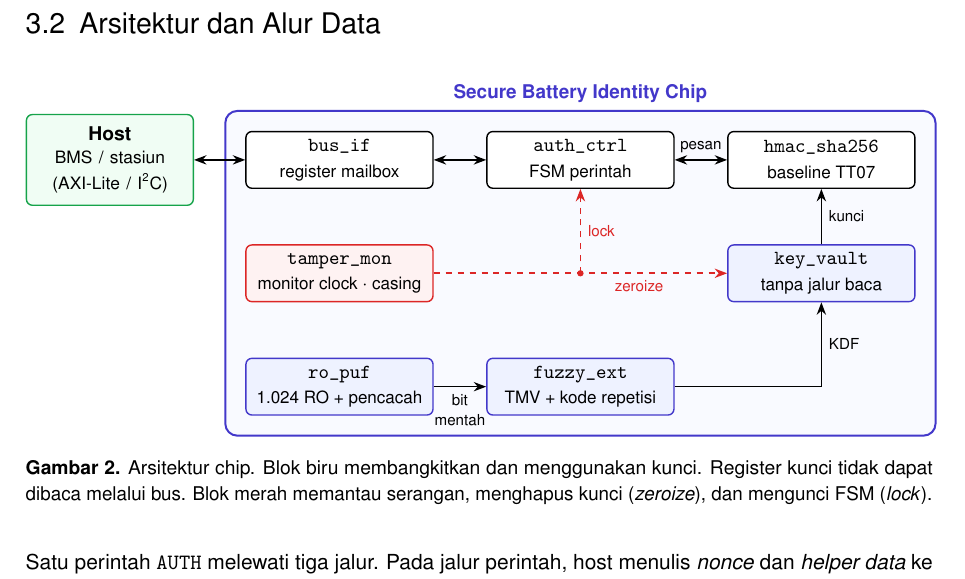
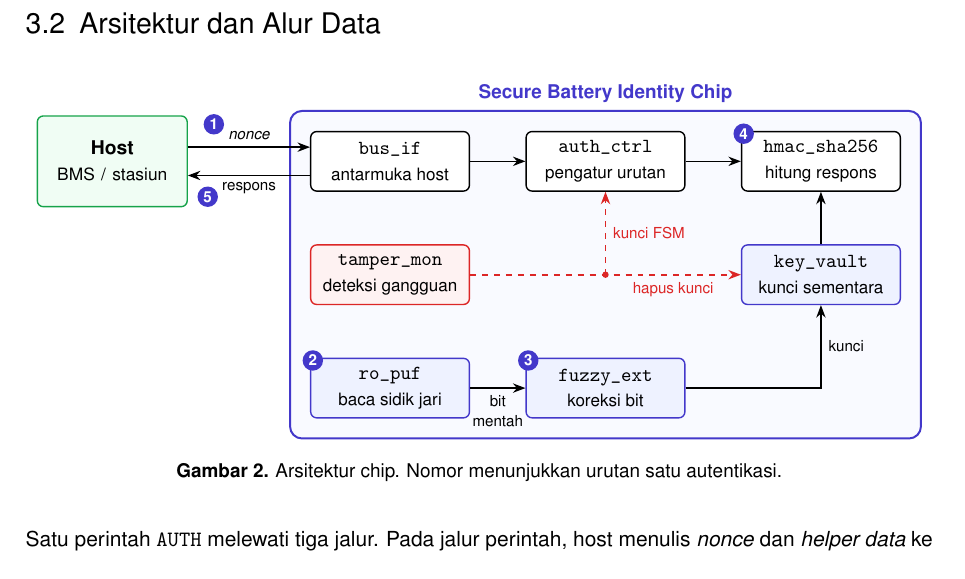
Before and after one commit to AdakHaddad/battery-auth, a LaTeX document (proposal/main.tex): part of page 5 of 11, cut so that both start at the same text. Compiled offline with pdfLaTeX.

Commit message:
Buat ulang gambar arsitektur chip dengan urutan langkah dan label yang lebih mudah dipahami

```diff
--- a/proposal/main.tex
+++ b/proposal/main.tex
@@ -280,23 +280,23 @@ Chip ini memiliki satu fungsi inti, yaitu membuktikan identitas \emph{pack} bate
 \centering
 \begin{tikzpicture}[
   font=\sffamily\small,
-  blk/.style={draw, rounded corners=3pt, align=center, minimum height=1.0cm, minimum width=3.3cm, fill=white, line width=0.7pt},
+  blk/.style={draw, rounded corners=3pt, align=center, minimum height=1.05cm, minimum width=2.8cm, fill=white, line width=0.7pt},
   key/.style={blk, fill=secfill, draw=secline},
   mon/.style={blk, fill=badfill, draw=badline},
-  host/.style={blk, fill=okfill, draw=okline, minimum width=2.9cm, text width=2.7cm},
+  host/.style={blk, fill=okfill, draw=okline, minimum width=2.6cm, text width=2.4cm},
   arr/.style={-{Stealth[length=2.2mm]}, line width=0.7pt},
-  biarr/.style={{Stealth[length=2.2mm]}-{Stealth[length=2.2mm]}, line width=0.7pt},
   zer/.style={-{Stealth[length=2.2mm]}, line width=0.8pt, draw=badline, dashed},
-  lbl/.style={font=\sffamily\scriptsize, align=center}
+  lbl/.style={font=\sffamily\scriptsize, align=center},
+  langkah/.style={circle, fill=secline, text=white, font=\sffamily\scriptsize\bfseries, inner sep=1pt, minimum size=3.6mm}
 ]
-  \node[blk] (bus)  at (0,0)    {\texttt{bus\_if}\\\footnotesize register mailbox};
-  \node[blk] (ctrl) at (4.25,0)  {\texttt{auth\_ctrl}\\\footnotesize FSM perintah};
-  \node[blk] (hmac) at (8.5,0)  {\texttt{hmac\_sha256}\\\footnotesize baseline TT07};
-  \node[mon] (tamp)  at (0,-2)   {\texttt{tamper\_mon}\\\footnotesize monitor clock $\cdot$ casing};
-  \node[key] (vault) at (8.5,-2) {\texttt{key\_vault}\\\footnotesize tanpa jalur baca};
-  \node[key] (puf) at (0,-4)   {\texttt{ro\_puf}\\\footnotesize 1.024 RO + pencacah};
-  \node[key] (fe)  at (4.25,-4) {\texttt{fuzzy\_ext}\\\footnotesize TMV + kode repetisi};
-  \node[host, minimum height=1.6cm] (hps) at (-4.05,0) {\textbf{Host}\\\footnotesize BMS / stasiun\\\footnotesize (AXI-Lite / I\textsuperscript{2}C)};
+  \node[blk] (bus)  at (0,0)     {\texttt{bus\_if}\\\footnotesize antarmuka host};
+  \node[blk] (ctrl) at (3.8,0)  {\texttt{auth\_ctrl}\\\footnotesize pengatur urutan};
+  \node[blk] (hmac) at (7.6,0)   {\texttt{hmac\_sha256}\\\footnotesize hitung respons};
+  \node[mon] (tamp)  at (0,-2)   {\texttt{tamper\_mon}\\\footnotesize deteksi gangguan};
+  \node[key] (vault) at (7.6,-2) {\texttt{key\_vault}\\\footnotesize kunci sementara};
+  \node[key] (puf) at (0,-4)     {\texttt{ro\_puf}\\\footnotesize baca sidik jari};
+  \node[key] (fe)  at (3.8,-4)  {\texttt{fuzzy\_ext}\\\footnotesize koreksi bit};
+  \node[host, minimum height=1.6cm] (hps) at (-4.9,0) {\textbf{Host}\\\footnotesize BMS / stasiun};
 
   \begin{scope}[on background layer]
     \node[draw=secline, line width=1pt, rounded corners=6pt, fill=secfill!35, inner sep=10pt,
@@ -304,17 +304,27 @@ Chip ini memiliki satu fungsi inti, yaitu membuktikan identitas \emph{pack} bate
           label={[font=\sffamily\small\bfseries, text=secline]above:Secure Battery Identity Chip}] (chip) {};
   \end{scope}
 
-  \draw[biarr] (hps) -- (bus);
-  \draw[biarr] (bus) -- (ctrl);
-  \draw[biarr] (ctrl) -- node[lbl, above]{pesan} (hmac);
+  % jalur perintah
+  \draw[arr] ([yshift=2.5mm]hps.east) -- node[lbl, above, pos=0.4]{\tikz[baseline=-0.6ex]\node[langkah]{1}; \emph{nonce}} ([yshift=2.5mm]bus.west);
+  \draw[arr] ([yshift=-2.5mm]bus.west) -- node[lbl, below, pos=0.6]{\tikz[baseline=-0.6ex]\node[langkah]{5}; respons} ([yshift=-2.5mm]hps.east);
+  \draw[arr] (bus) -- (ctrl);
+  \draw[arr] (ctrl) -- (hmac);
+  % jalur kunci
   \draw[arr] (puf) -- node[lbl, below]{bit\\mentah} (fe);
-  \draw[arr] (fe.east) -- (8.5,-4) -- node[lbl, right]{KDF} (vault.south);
-  \draw[arr] (vault) -- node[lbl, right]{kunci} (hmac);
-  \draw[zer] (tamp.east) -- node[lbl, below, text=badline, pos=0.7]{zeroize} (vault.west);
-  \draw[zer] (4.25,-2) -- node[lbl, right, text=badline]{lock} (ctrl.south);
-  \fill[badline] (4.25,-2) circle (1.6pt);
+  \draw[arr] (fe.east) -- (7.6,-4) -- node[lbl, right]{kunci} (vault.south);
+  \draw[arr] (vault) -- (hmac);
+  % jalur pengaman
+  \draw[zer] (tamp.east) -- node[lbl, below, text=badline, pos=0.75]{hapus kunci} (vault.west);
+  \draw[zer] (3.8,-2) -- node[lbl, right, text=badline]{kunci FSM} (ctrl.south);
+  \fill[badline] (3.8,-2) circle (1.6pt);
+
+  % urutan langkah
+  \node[langkah] at ([xshift=0.5mm, yshift=-0.5mm]puf.north west) {2};
+  \node[langkah] at ([xshift=0.5mm, yshift=-0.5mm]fe.north west) {3};
+  \node[langkah] at ([xshift=0.5mm, yshift=-0.5mm]hmac.north west) {4};
 \end{tikzpicture}
-\caption{Arsitektur chip. Blok biru membangkitkan dan menggunakan kunci. Register kunci tidak dapat dibaca melalui bus. Blok merah memantau serangan, menghapus kunci (\emph{zeroize}), dan mengunci FSM (\emph{lock}).}
+\caption{Arsitektur chip. Nomor menunjukkan urutan satu autentikasi.}
+\label{fig:arsitektur}
 \end{figure}
 
 Satu perintah \texttt{AUTH} melewati tiga jalur. Pada jalur perintah, host menulis \emph{nonce} dan \emph{helper data} ke \texttt{bus\_if}, lalu \texttt{auth\_ctrl} menjalankan urutan autentikasi. Pada jalur kunci, \texttt{ro\_puf} menghasilkan bit mentah dan \texttt{fuzzy\_ext} mengoreksinya dengan bantuan \emph{helper data}. Kunci kemudian diturunkan dengan SHA-256 dan disimpan sementara di \texttt{key\_vault}. Inti \texttt{hmac\_sha256} menggunakan kunci tersebut untuk menghitung respons, lalu \texttt{key\_vault} dikosongkan. Pada jalur pengaman, \texttt{tamper\_mon} memantau clock dan sakelar casing sepanjang waktu. Anomali pada keduanya membuat kunci dihapus dan FSM masuk \emph{lock}. Satu-satunya data rahasia yang keluar dari chip adalah respons 256-bit.
```
Also changed, not shown: proposal/main.pdf.
